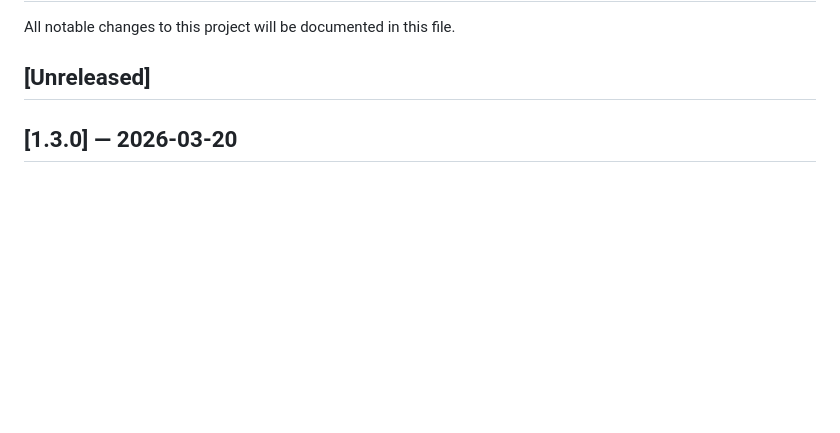
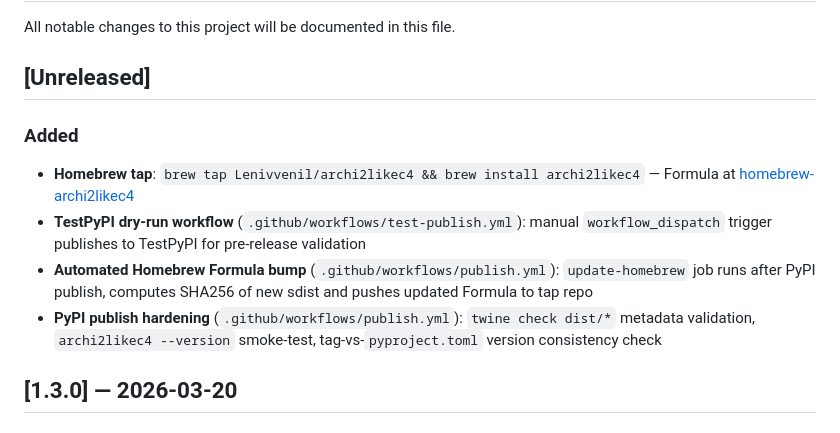
Before and after one commit to Lenivvenil/archi2likec4, a Markdown page: CHANGELOG.md, the part around the change. Rendered like a GitHub page; blank space fills up the shorter version.

```diff
--- a/CHANGELOG.md
+++ b/CHANGELOG.md
@@ -3,6 +3,12 @@
 All notable changes to this project will be documented in this file.
 
 ## [Unreleased]
+
+### Added
+- **Homebrew tap**: `brew tap Lenivvenil/archi2likec4 && brew install archi2likec4` — Formula at [homebrew-archi2likec4](https://github.com/Lenivvenil/homebrew-archi2likec4)
+- **TestPyPI dry-run workflow** (`.github/workflows/test-publish.yml`): manual `workflow_dispatch` trigger publishes to TestPyPI for pre-release validation
+- **Automated Homebrew Formula bump** (`.github/workflows/publish.yml`): `update-homebrew` job runs after PyPI publish, computes SHA256 of new sdist and pushes updated Formula to tap repo
+- **PyPI publish hardening** (`.github/workflows/publish.yml`): `twine check dist/*` metadata validation, `archi2likec4 --version` smoke-test, tag-vs-`pyproject.toml` version consistency check
 
 ## [1.3.0] — 2026-03-20
 
```
Also changed, not shown: README.md (+19 -0 lines), docs/plans/publish-brew-and-pip.md (+6 -6 lines).
